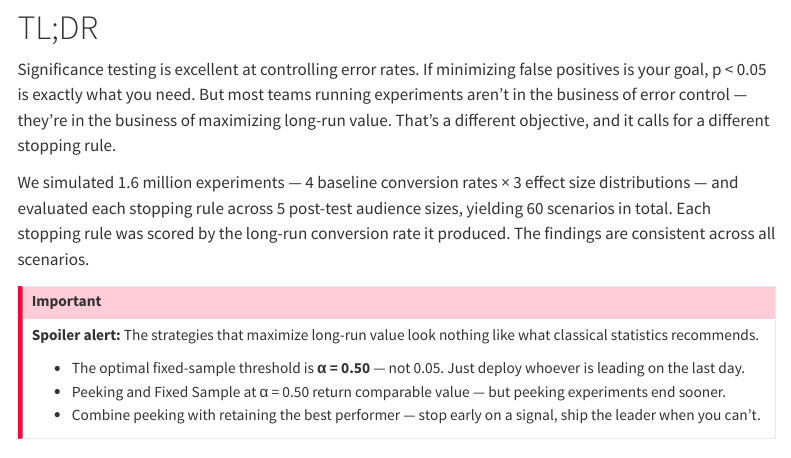
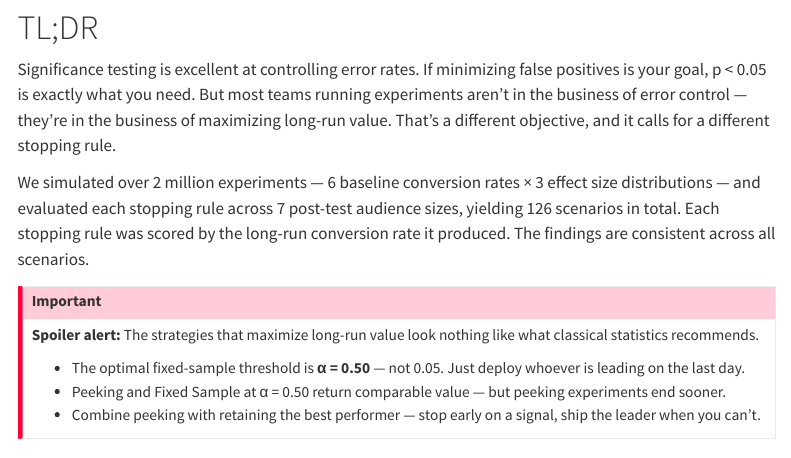
Before and after one commit to rzaliznyak-math/main, a Quarto document (ab-testing/ab-testing-optimization.qmd): the page in a window 1100 px wide, from 220 px down. Rendered offline with R 4.5, knitr and Pandoc in place of Quarto, with nearby package versions; some code elsewhere in the file could not run offline; menus at the side of the page are left out.

Commit message:
save 126 scenarios

```diff
--- a/ab-testing/ab-testing-optimization.qmd
+++ b/ab-testing/ab-testing-optimization.qmd
@@ -19,7 +19,7 @@ css: wider.css
 
 Significance testing is excellent at controlling error rates. If minimizing false positives is your goal, p < 0.05 is exactly what you need. But most teams running experiments aren't in the business of error control — they're in the business of maximizing long-run value. That's a different objective, and it calls for a different stopping rule.
 
-We simulated 1.6 million experiments — 4 baseline conversion rates × 3 effect size distributions — and evaluated each stopping rule across 5 post-test audience sizes, yielding 60 scenarios in total. Each stopping rule was scored by the long-run conversion rate it produced. The findings are consistent across all scenarios.
+We simulated over 2 million experiments — 6 baseline conversion rates × 3 effect size distributions — and evaluated each stopping rule across 7 post-test audience sizes, yielding 126 scenarios in total. Each stopping rule was scored by the long-run conversion rate it produced. The findings are consistent across all scenarios.
 
 ::: {.callout-important appearance="minimal"}
 **Spoiler alert:** The strategies that maximize long-run value look nothing like what classical statistics recommends.
```
